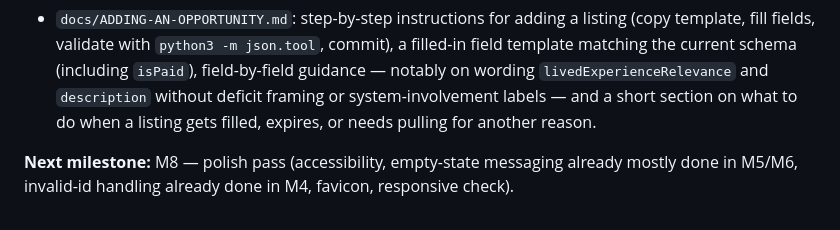
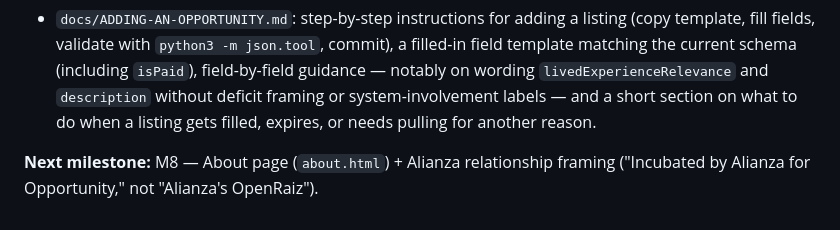
Before and after one commit to hcarvente/openraiz, a Markdown page: PROMPTS.md, the part around the change. Drawn GitHub-style.

Commit message:
Fix PROMPTS.md: correct next-milestone label after M7
M8 is the About page per the plan, not the polish pass (that's M9).

Co-Authored-By: Claude

```diff
--- a/PROMPTS.md
+++ b/PROMPTS.md
@@ -118,4 +118,4 @@ This file logs each build instruction given to Claude and a short note on what w
 **What was built:**
 - `docs/ADDING-AN-OPPORTUNITY.md`: step-by-step instructions for adding a listing (copy template, fill fields, validate with `python3 -m json.tool`, commit), a filled-in field template matching the current schema (including `isPaid`), field-by-field guidance — notably on wording `livedExperienceRelevance` and `description` without deficit framing or system-involvement labels — and a short section on what to do when a listing gets filled, expires, or needs pulling for another reason.
 
-**Next milestone:** M8 — polish pass (accessibility, empty-state messaging already mostly done in M5/M6, invalid-id handling already done in M4, favicon, responsive check).
+**Next milestone:** M8 — About page (`about.html`) + Alianza relationship framing ("Incubated by Alianza for Opportunity," not "Alianza's OpenRaiz").
```
